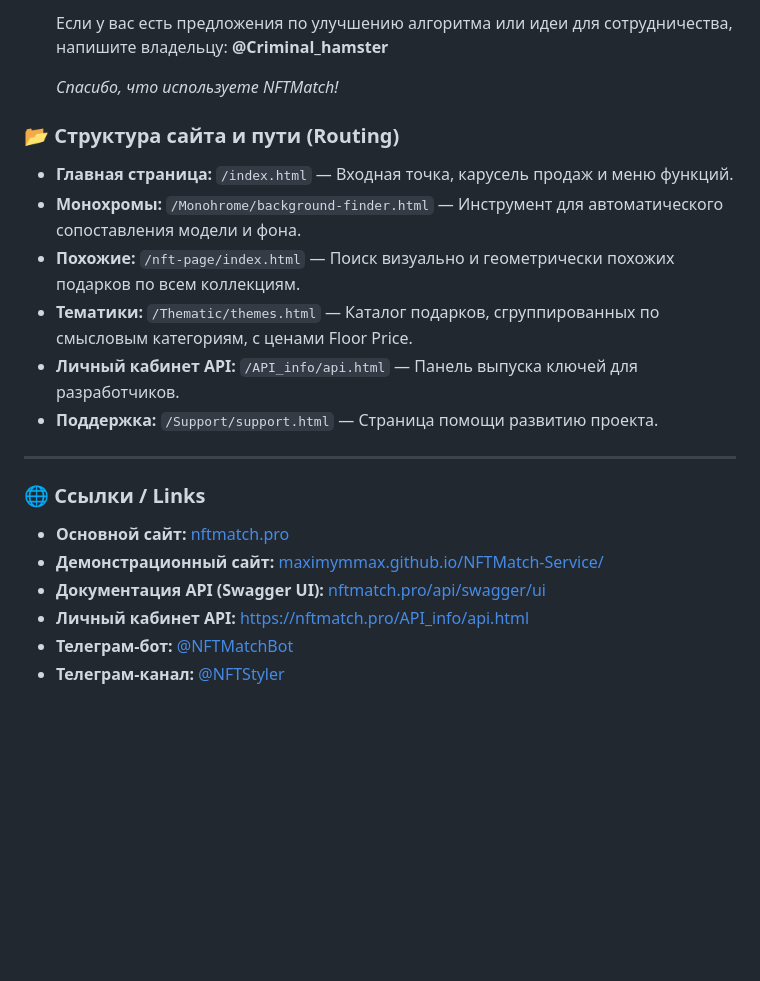
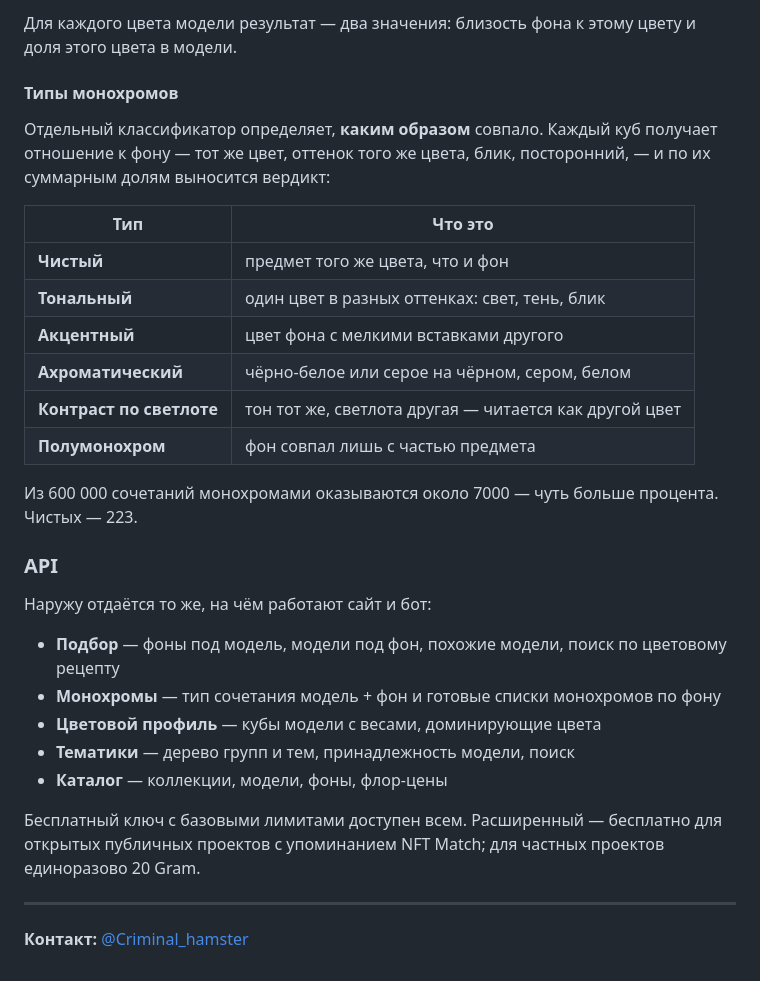
Before and after one commit to MaximymMax/NFTMatch-Service, a Markdown page: README.md, the part around one of its changes. Rendered like a GitHub page; blank space fills up the shorter version.

```diff
--- a/README.md
+++ b/README.md
@@ -88,22 +99,33 @@ A web application is available for manual correction.
 
-   Если у вас есть предложения по улучшению алгоритма или идеи для сотрудничества, напишите владельцу: **@Criminal_hamster**
+Для каждого цвета модели результат — два значения: близость фона к этому цвету и доля этого цвета в модели.
 
-   *Спасибо, что используете NFTMatch!*
+#### Типы монохромов
 
-### 📂 Структура сайта и пути (Routing)
-- **Главная страница:** `/index.html` — Входная точка, карусель продаж и меню функций.
-- **Монохромы:** `/Monohrome/background-finder.html` — Инструмент для автоматического сопоставления модели и фона.
-- **Похожие:** `/nft-page/index.html` — Поиск визуально и геометрически похожих подарков по всем коллекциям.
-- **Тематики:** `/Thematic/themes.html` — Каталог подарков, сгруппированных по смысловым категориям, с ценами Floor Price.
-- **Личный кабинет API:** `/API_info/api.html` — Панель выпуска ключей для разработчиков.
-- **Поддержка:** `/Support/support.html` — Страница помощи развитию проекта.
+Отдельный классификатор определяет, **каким образом** совпало. Каждый куб получает отношение к фону — тот же цвет, оттенок того же цвета, блик, посторонний, — и по их суммарным долям выносится вердикт:
+
+| Тип | Что это |
+|---|---|
+| **Чистый** | предмет того же цвета, что и фон |
+| **Тональный** | один цвет в разных оттенках: свет, тень, блик |
+| **Акцентный** | цвет фона с мелкими вставками другого |
+| **Ахроматический** | чёрно-белое или серое на чёрном, сером, белом |
+| **Контраст по светлоте** | тон тот же, светлота другая — читается как другой цвет |
+| **Полумонохром** | фон совпал лишь с частью предмета |
+
+Из 600 000 сочетаний монохромами оказываются около 7000 — чуть больше процента. Чистых — 223.
+
+### API
+
+Наружу отдаётся то же, на чём работают сайт и бот:
+
+- **Подбор** — фоны под модель, модели под фон, похожие модели, поиск по цветовому рецепту
+- **Монохромы** — тип сочетания модель + фон и готовые списки монохромов по фону
+- **Цветовой профиль** — кубы модели с весами, доминирующие цвета
+- **Тематики** — дерево групп и тем, принадлежность модели, поиск
+- **Каталог** — коллекции, модели, фоны, флор-цены
+
+Бесплатный ключ с базовыми лимитами доступен всем. Расширенный — бесплатно для открытых публичных проектов с упоминанием NFT Match; для частных проектов единоразово 20 Gram.
 
 ---
 
-### 🌐 Ссылки / Links
-- **Основной сайт:** [nftmatch.pro](https://nftmatch.pro)
-- **Демонстрационный сайт:** [maximymmax.github.io/NFTMatch-Service/](https://maximymmax.github.io/NFTMatch-Service/)
-- **Документация API (Swagger UI):** [nftmatch.pro/api/swagger/ui](https://nftmatch.pro/api/swagger/ui)
-- **Личный кабинет API:** [https://nftmatch.pro/API_info/api.html](https://nftmatch.pro/API_info/api.html)
-- **Телеграм-бот:** [@NFTMatchBot](https://t.me/NFTMatchBot)
-- **Телеграм-канал:** [@NFTStyler](https://t.me/NFTStyler)
+**Контакт:** [@Criminal_hamster](https://t.me/Criminal_hamster)
```
Also changed, not shown: other parts of README.md (+62 -51 lines).
